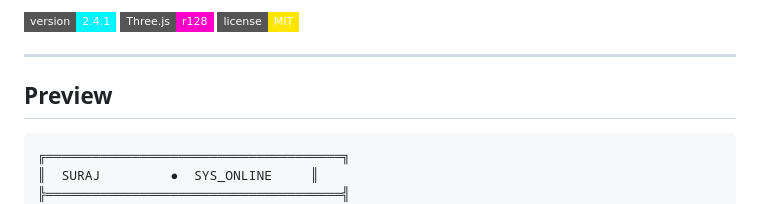
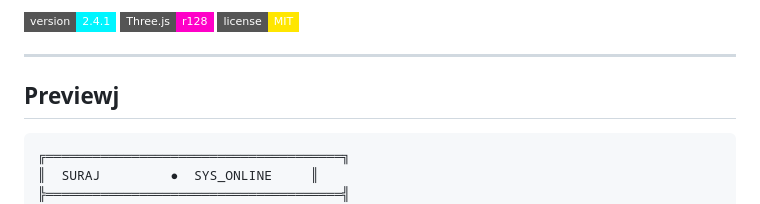
Before and after one commit to surajgaikwad2004/3D-Portfolio, a Markdown page: README.md, the part around the change. Rendered like a GitHub page; badges without logos.

````diff
--- a/README.md
+++ b/README.md
@@ -8,7 +8,7 @@
 
 ---
 
-## Preview
+## Previewj
 
 ```
 ╔══════════════════════════════════════╗
````
